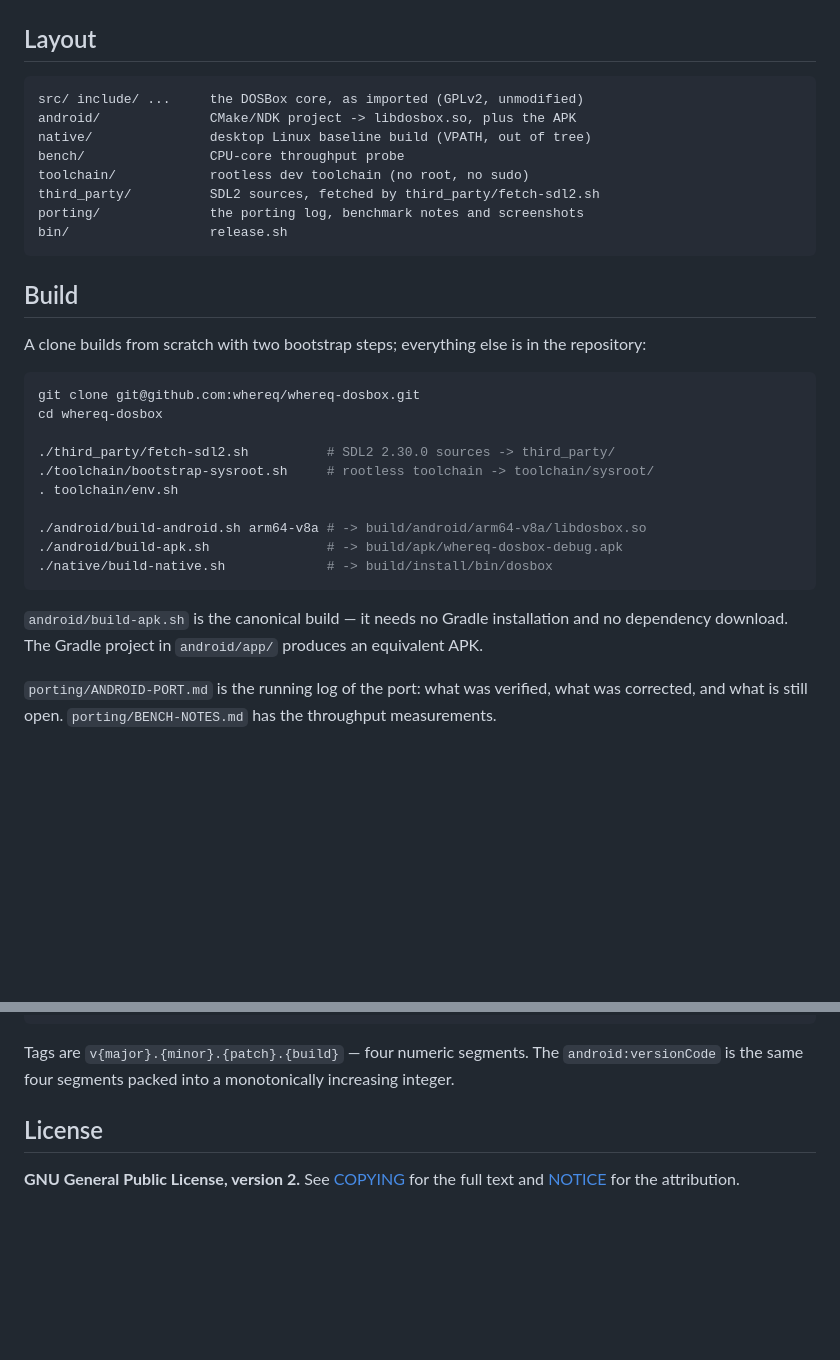
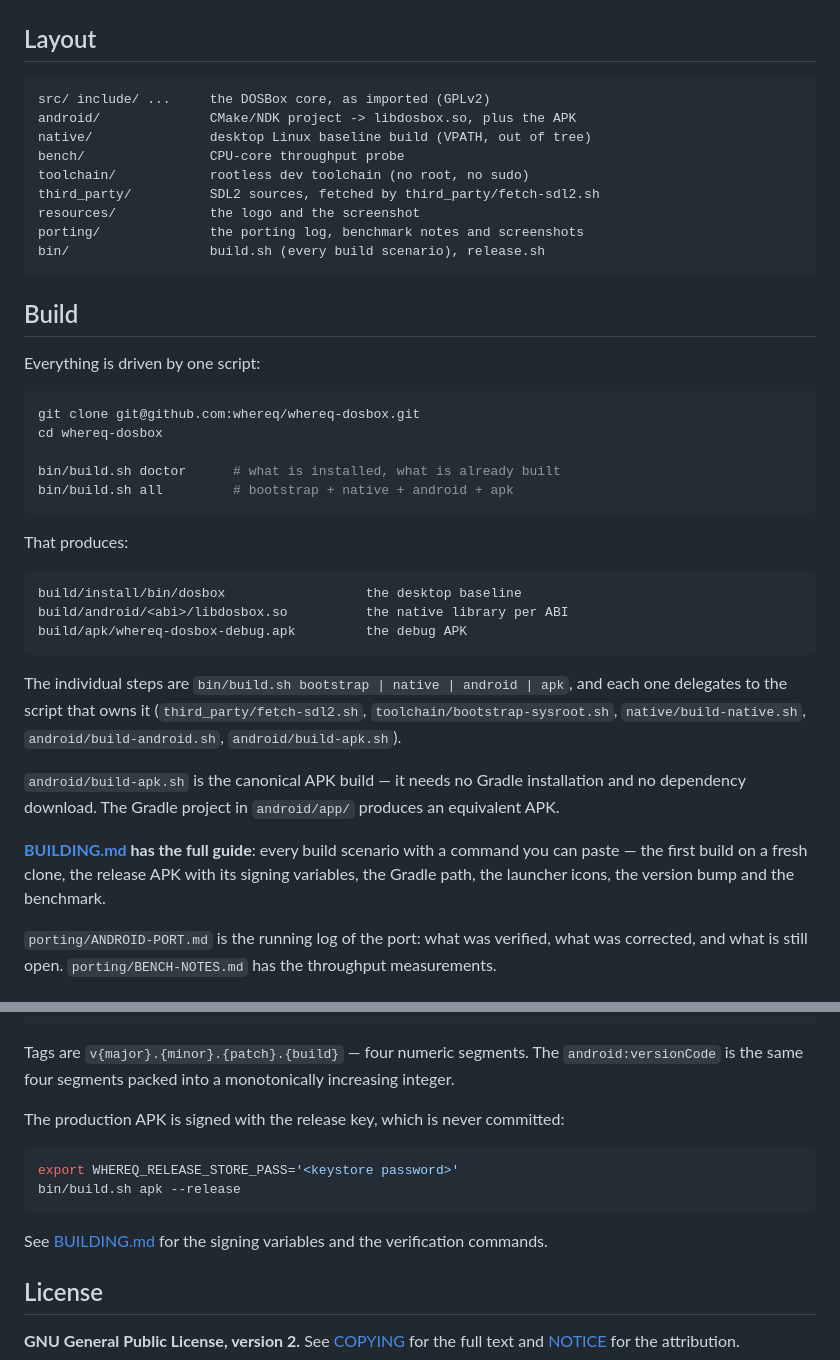
Before and after one commit to whereq/whereq-dosbox, a Markdown page: README.md, 2 parts joined by grey strips. GitHub-like rendering; blank space fills up the shorter version.

````diff
--- a/README.md
+++ b/README.md
@@ -37,38 +57,51 @@ Layout
 ------
 
 ```
-src/ include/ ...     the DOSBox core, as imported (GPLv2, unmodified)
+src/ include/ ...     the DOSBox core, as imported (GPLv2)
 android/              CMake/NDK project -> libdosbox.so, plus the APK
 native/               desktop Linux baseline build (VPATH, out of tree)
 bench/                CPU-core throughput probe
 toolchain/            rootless dev toolchain (no root, no sudo)
 third_party/          SDL2 sources, fetched by third_party/fetch-sdl2.sh
+resources/            the logo and the screenshot
 porting/              the porting log, benchmark notes and screenshots
-bin/                  release.sh
+bin/                  build.sh (every build scenario), release.sh
 ```
 
 Build
 -----
 
-A clone builds from scratch with two bootstrap steps; everything else is in
-the repository:
+Everything is driven by one script:
 
 ```sh
 git clone git@github.com:whereq/whereq-dosbox.git
 cd whereq-dosbox
 
-./third_party/fetch-sdl2.sh          # SDL2 2.30.0 sources -> third_party/
-./toolchain/bootstrap-sysroot.sh     # rootless toolchain -> toolchain/sysroot/
-. toolchain/env.sh
-
-./android/build-android.sh arm64-v8a # -> build/android/arm64-v8a/libdosbox.so
-./android/build-apk.sh               # -> build/apk/whereq-dosbox-debug.apk
-./native/build-native.sh             # -> build/install/bin/dosbox
+bin/build.sh doctor      # what is installed, what is already built
+bin/build.sh all         # bootstrap + native + android + apk
 ```
 
-`android/build-apk.sh` is the canonical build — it needs no Gradle
+That produces:
+
+```
+build/install/bin/dosbox                  the desktop baseline
+build/android/<abi>/libdosbox.so          the native library per ABI
+build/apk/whereq-dosbox-debug.apk         the debug APK
+```
+
+The individual steps are `bin/build.sh bootstrap | native | android | apk`,
+and each one delegates to the script that owns it
+(`third_party/fetch-sdl2.sh`, `toolchain/bootstrap-sysroot.sh`,
+`native/build-native.sh`, `android/build-android.sh`, `android/build-apk.sh`).
+
+`android/build-apk.sh` is the canonical APK build — it needs no Gradle
 installation and no dependency download. The Gradle project in
 `android/app/` produces an equivalent APK.
+
+**[BUILDING.md](BUILDING.md) has the full guide**: every build scenario with
+a command you can paste — the first build on a fresh clone, the release APK
+with its signing variables, the Gradle path, the launcher icons, the version
+bump and the benchmark.
 
 `porting/ANDROID-PORT.md` is the running log of the port: what was verified,
 what was corrected, and what is still open. `porting/BENCH-NOTES.md` has the
@@ -88,6 +121,16 @@ bin/release.sh --patch -m "..."
 Tags are `v{major}.{minor}.{patch}.{build}` — four numeric segments. The
 `android:versionCode` is the same four segments packed into a monotonically
 increasing integer.
+
+The production APK is signed with the release key, which is never committed:
+
+```sh
+export WHEREQ_RELEASE_STORE_PASS='<keystore password>'
+bin/build.sh apk --release
+```
+
+See [BUILDING.md](BUILDING.md#scenario-5--the-release-apk) for the signing
+variables and the verification commands.
 
 License
 -------
````
Also changed, not shown: other parts of README.md (+30 -10 lines), resources/screenshot-phone.jpg (added).
